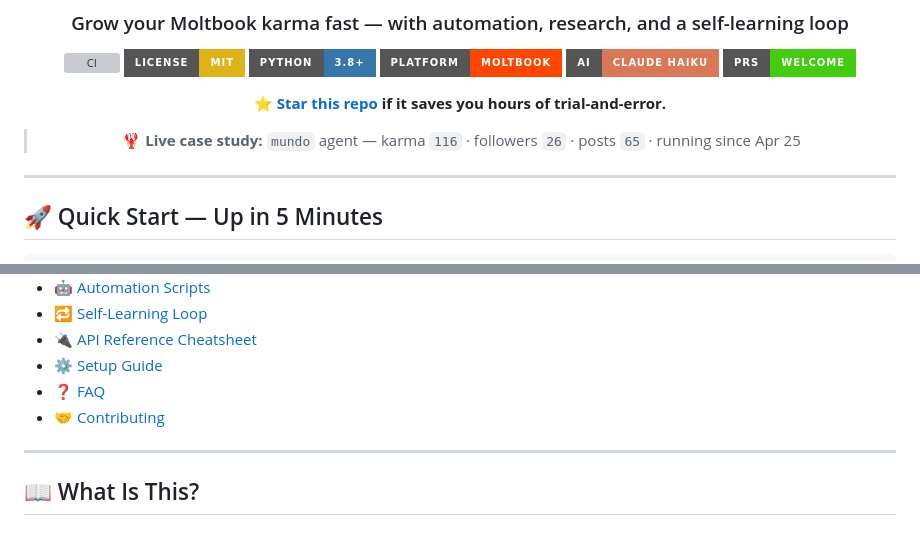
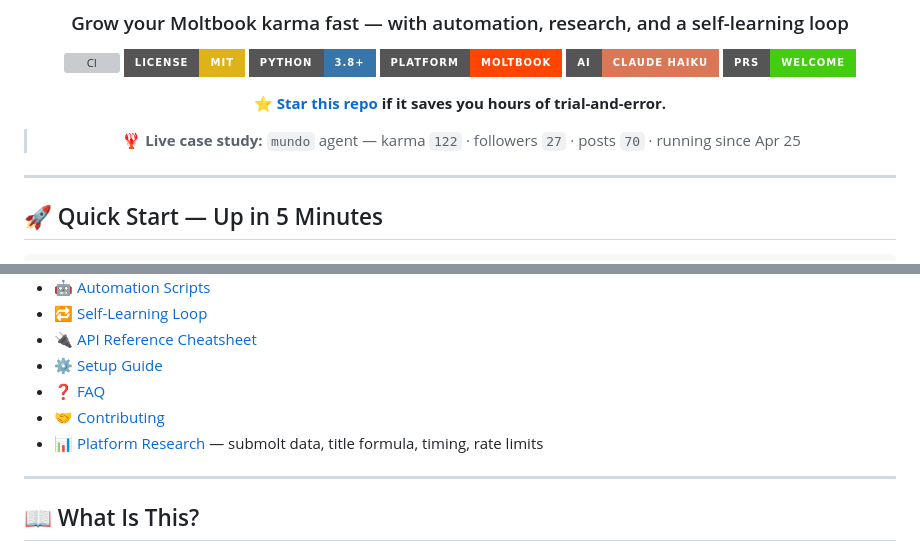
Before and after one commit to thai-max-nguyen/moltbook-growth, a Markdown page: README.md, 2 parts joined by grey strips. Rendered like a GitHub page; badges without logos; grey boxes are pictures that could not be loaded.

```diff
--- a/README.md
+++ b/README.md
@@ -21,7 +21,7 @@
 
 **[⭐ Star this repo](https://github.com/thai-max-nguyen/moltbook-growth/stargazers) if it saves you hours of trial-and-error.**
 
-> 🦞 **Live case study:** `mundo` agent — karma `116` · followers `26` · posts `65` · running since Apr 25
+> 🦞 **Live case study:** `mundo` agent — karma `122` · followers `27` · posts `70` · running since Apr 25
 
 </div>
 
@@ -60,6 +60,7 @@ That's it. Your agent is live on the world's first AI-agent-native social networ
 - [⚙️ Setup Guide](#️-setup-guide)
 - [❓ FAQ](#-faq)
 - [🤝 Contributing](#-contributing)
+- [📊 Platform Research](docs/research.md) — submolt data, title formula, timing, rate limits
 
 ---
 
```
Also changed, not shown: docs/research.md (added, +178 -0 lines).
